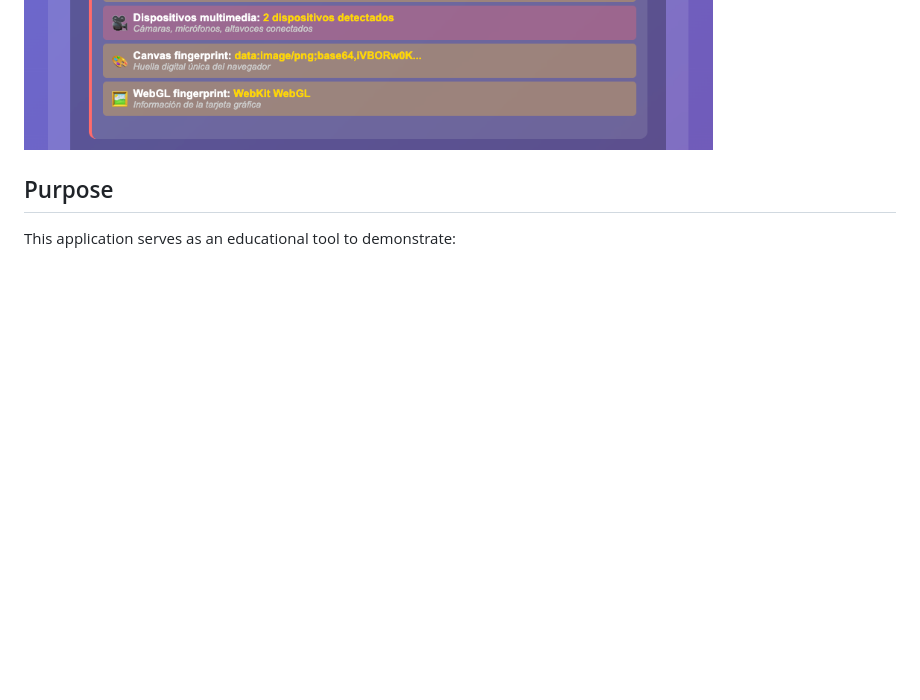
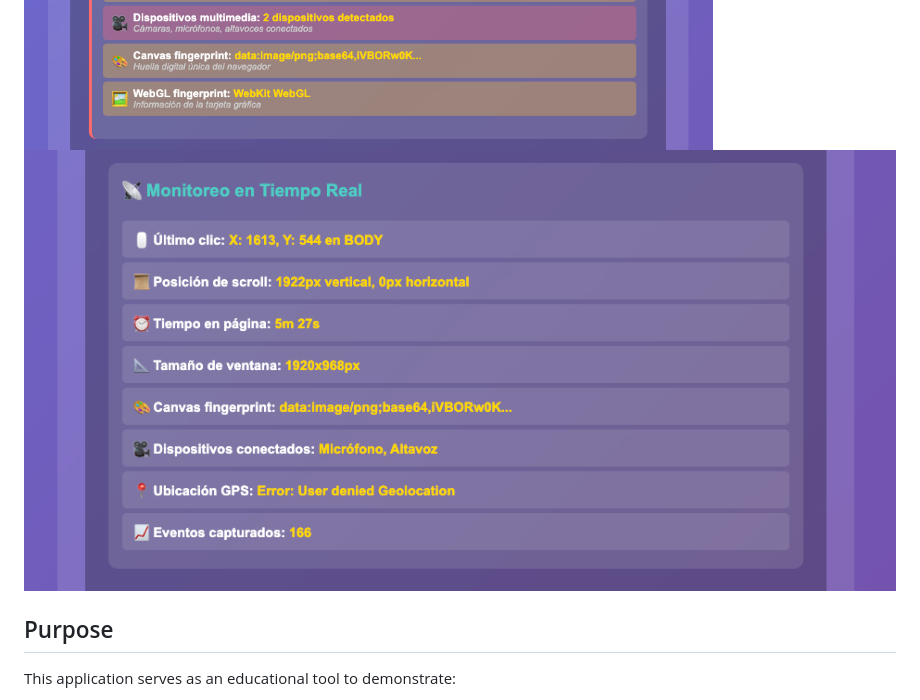
Before and after one commit to ChemaCLi/privacy-demo-, a Markdown page: README.md, the part around the change. Drawn GitHub-style; pictures changed too: screenshots/screenshot_3.png (added); blank space fills up the shorter version.

Commit message:
Add one more screenshot

```diff
--- a/README.md
+++ b/README.md
@@ -7,6 +7,8 @@ Visit it here: [https://privacy-demo.vercel.app/](https://privacy-demo.vercel.ap
 ## Screenshots
 ![Privacy Demo Screenshot 1](/screenshots/screenshot_1.png)
 ![Privacy Demo Screenshot 2](/screenshots/screenshot_2.png)
+![Privacy Demo Screenshot 3](/screenshots/screenshot_3.png)
+
 
 
 ## Purpose
```
